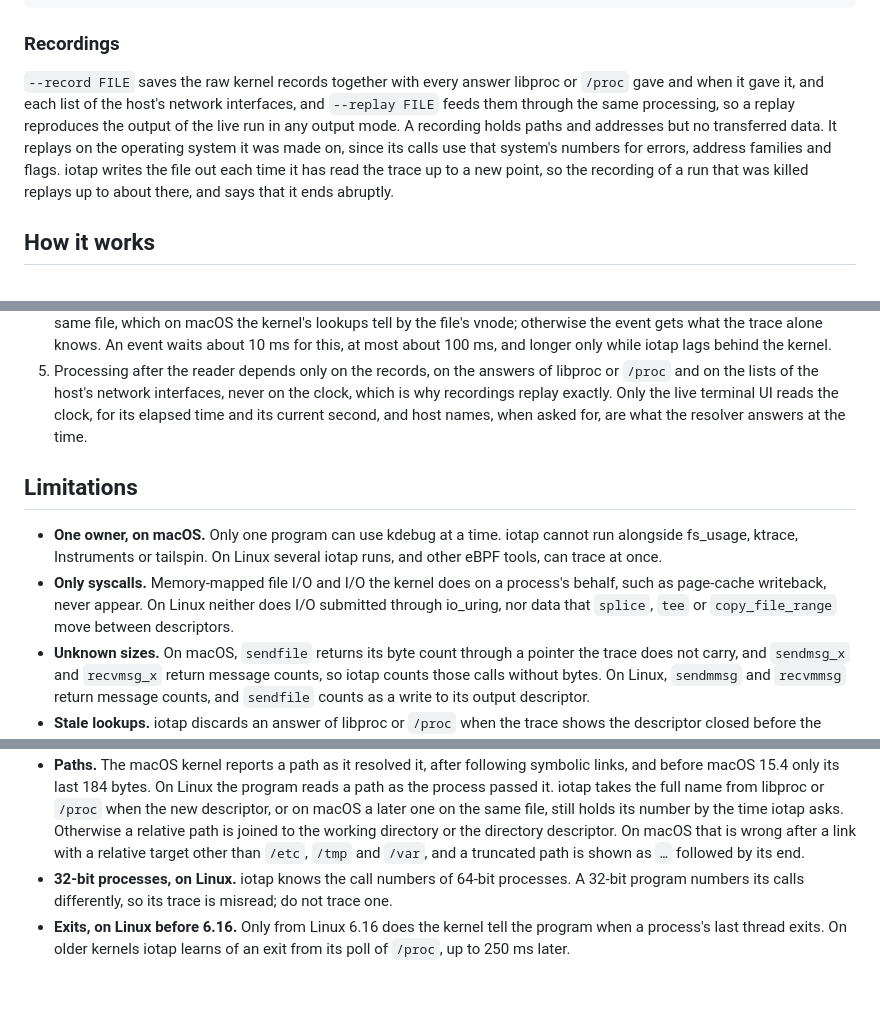
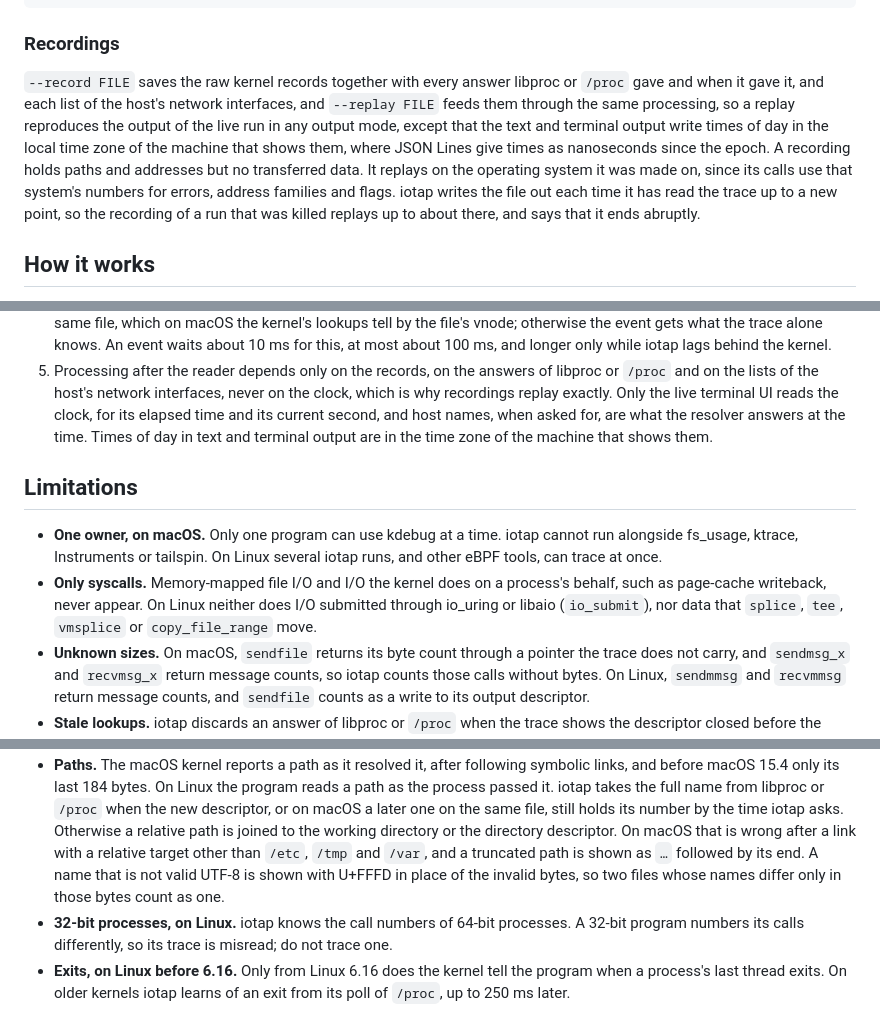
Before and after one commit to rath/iotap, a Markdown page: README.md, 3 parts joined by grey strips. GitHub-like rendering; blank space fills up the shorter version.

Commit message:
docs: state what the syscall list, names and time zones leave out of a trace
- Name libaio (io_submit) with io_uring, and vmsplice with splice, tee and copy_file_range, among the I/O the Linux program does not see: none of them is in its syscall tables
- Say that a name that is not valid UTF-8 is shown with U+FFFD for the invalid bytes, so two names that differ only in them count as one
- Say that the text and terminal output write times of day in the local time zone of the machine that shows them, so a replay elsewhere shows other hours, where JSON Lines carry nanoseconds since the epoch and replay identically
- Rewrap the paragraph on recordings

```diff
--- a/README.md
+++ b/README.md
@@ -363,13 +363,15 @@ the screen is short, the last row sums the interfaces that did not fit.
 
 ### Recordings
 
-`--record FILE` saves the raw kernel records together with every answer libproc or `/proc` gave
-and when it gave it, and each list of the host's network interfaces, and `--replay FILE` feeds them through the same processing, so a replay
-reproduces the output of the live run in any output mode. A recording holds paths and addresses
-but no transferred data. It replays on the operating system it was made on, since its calls use
-that system's numbers for errors, address families and flags. iotap writes the file out each time
-it has read the trace up to a new point, so the recording of a run that was killed replays up to
-about there, and says that it ends abruptly.
+`--record FILE` saves the raw kernel records together with every answer libproc or `/proc` gave and
+when it gave it, and each list of the host's network interfaces, and `--replay FILE` feeds them
+through the same processing, so a replay reproduces the output of the live run in any output mode,
+except that the text and terminal output write times of day in the local time zone of the machine
+that shows them, where JSON Lines give times as nanoseconds since the epoch. A recording holds paths
+and addresses but no transferred data. It replays on the operating system it was made on, since its
+calls use that system's numbers for errors, address families and flags. iotap writes the file out
+each time it has read the trace up to a new point, so the recording of a run that was killed replays
+up to about there, and says that it ends abruptly.
 
 ## How it works
 
@@ -408,7 +410,8 @@ about there, and says that it ends abruptly.
    `/proc` and on the lists of the host's network interfaces, never on the clock, which is why
    recordings replay exactly. Only the live terminal UI
    reads the clock, for its elapsed time and its current second, and host names, when asked for,
-   are what the resolver answers at the time.
+   are what the resolver answers at the time. Times of day in text and terminal output are in the
+   time zone of the machine that shows them.
 
 ## Limitations
 
@@ -416,8 +419,8 @@ about there, and says that it ends abruptly.
   fs_usage, ktrace, Instruments or tailspin. On Linux several iotap runs, and other eBPF tools,
   can trace at once.
 - **Only syscalls.** Memory-mapped file I/O and I/O the kernel does on a process's behalf, such as
-  page-cache writeback, never appear. On Linux neither does I/O submitted through io_uring, nor
-  data that `splice`, `tee` or `copy_file_range` move between descriptors.
+  page-cache writeback, never appear. On Linux neither does I/O submitted through io_uring or
+  libaio (`io_submit`), nor data that `splice`, `tee`, `vmsplice` or `copy_file_range` move.
 - **Unknown sizes.** On macOS, `sendfile` returns its byte count through a pointer the trace does
   not carry, and `sendmsg_x` and `recvmsg_x` return message counts, so iotap counts those calls
   without bytes. On Linux, `sendmmsg` and `recvmmsg` return message counts, and `sendfile` counts
@@ -455,7 +458,8 @@ about there, and says that it ends abruptly.
   macOS a later one on the same file, still holds its number by the time iotap asks. Otherwise a
   relative path is joined to the working directory or the directory descriptor. On macOS that is
   wrong after a link with a relative target other than `/etc`, `/tmp` and `/var`, and a truncated
-  path is shown as `…` followed by its end.
+  path is shown as `…` followed by its end. A name that is not valid UTF-8 is shown with U+FFFD
+  in place of the invalid bytes, so two files whose names differ only in those bytes count as one.
 - **32-bit processes, on Linux.** iotap knows the call numbers of 64-bit processes. A 32-bit
   program numbers its calls differently, so its trace is misread; do not trace one.
 - **Exits, on Linux before 6.16.** Only from Linux 6.16 does the kernel tell the program when a
```
